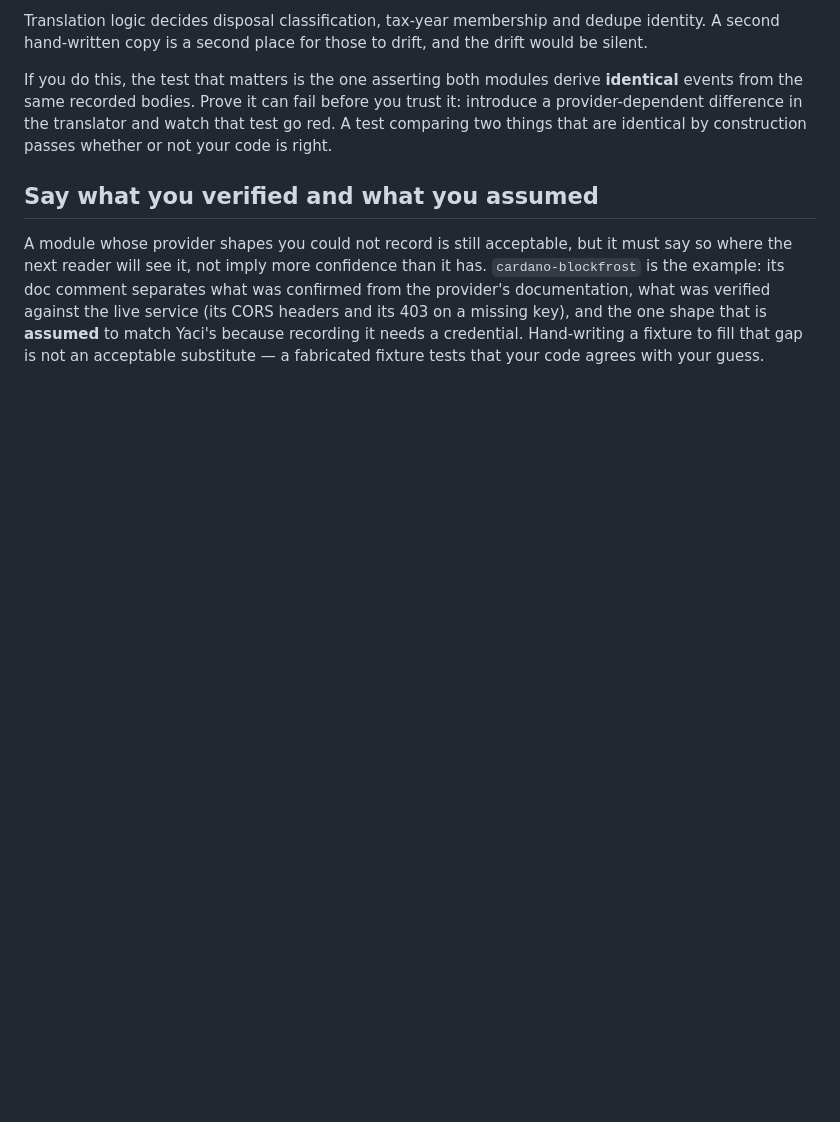
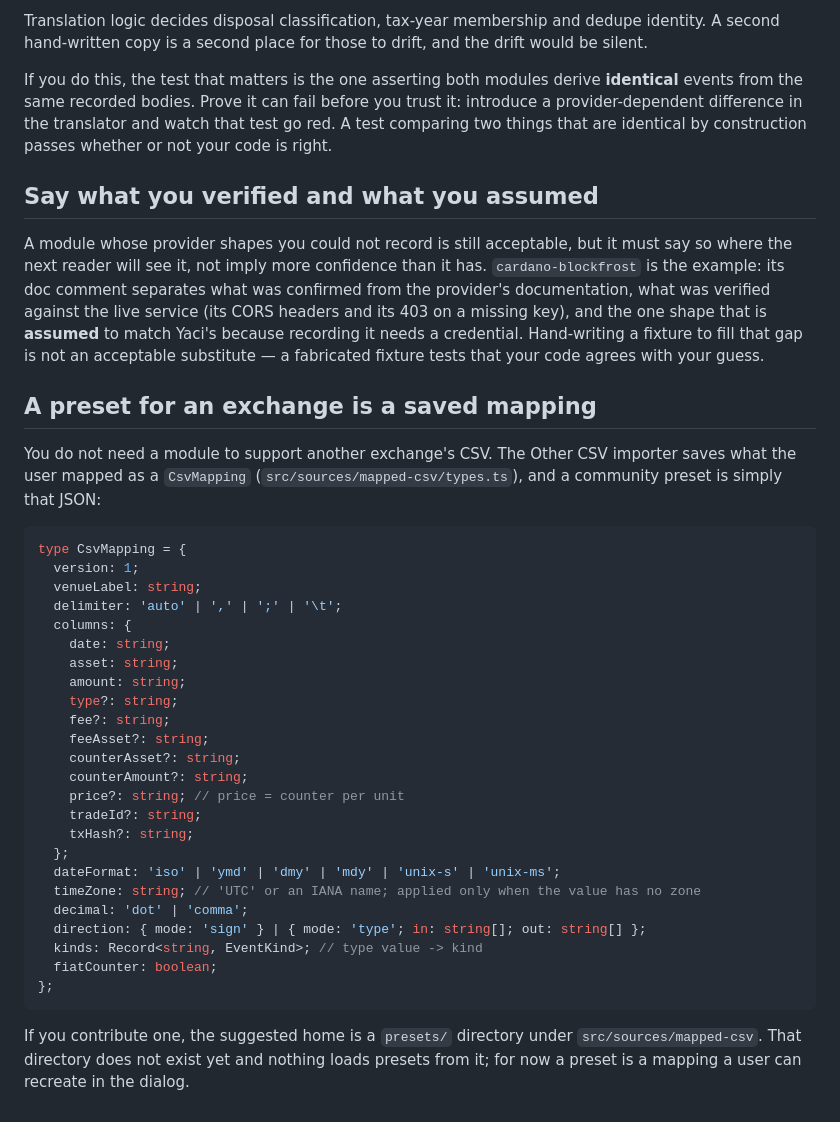
Before and after one commit to fabianbormann/Coineda, a Markdown page: docs/modules/writing-a-source-module.md, the part around the change. GitHub-like rendering; blank space fills up the shorter version.

````diff
--- a/docs/modules/writing-a-source-module.md
+++ b/docs/modules/writing-a-source-module.md
@@ -416,3 +416,42 @@ a missing key), and the one shape that is **assumed** to match Yaci's
 because recording it needs a credential. Hand-writing a fixture to fill
 that gap is not an acceptable substitute — a fabricated fixture tests that
 your code agrees with your guess.
+
+## A preset for an exchange is a saved mapping
+
+You do not need a module to support another exchange's CSV. The Other CSV
+importer saves what the user mapped as a `CsvMapping`
+(`src/sources/mapped-csv/types.ts`), and a community preset is simply that
+JSON:
+
+```ts
+type CsvMapping = {
+  version: 1;
+  venueLabel: string;
+  delimiter: 'auto' | ',' | ';' | '\t';
+  columns: {
+    date: string;
+    asset: string;
+    amount: string;
+    type?: string;
+    fee?: string;
+    feeAsset?: string;
+    counterAsset?: string;
+    counterAmount?: string;
+    price?: string; // price = counter per unit
+    tradeId?: string;
+    txHash?: string;
+  };
+  dateFormat: 'iso' | 'ymd' | 'dmy' | 'mdy' | 'unix-s' | 'unix-ms';
+  timeZone: string; // 'UTC' or an IANA name; applied only when the value has no zone
+  decimal: 'dot' | 'comma';
+  direction: { mode: 'sign' } | { mode: 'type'; in: string[]; out: string[] };
+  kinds: Record<string, EventKind>; // type value -> kind
+  fiatCounter: boolean;
+};
+```
+
+If you contribute one, the suggested home is a `presets/` directory under
+`src/sources/mapped-csv`. That directory does not exist yet and nothing
+loads presets from it; for now a preset is a mapping a user can recreate in
+the dialog.
````
Also changed, not shown: README.md (+13 -0 lines).
